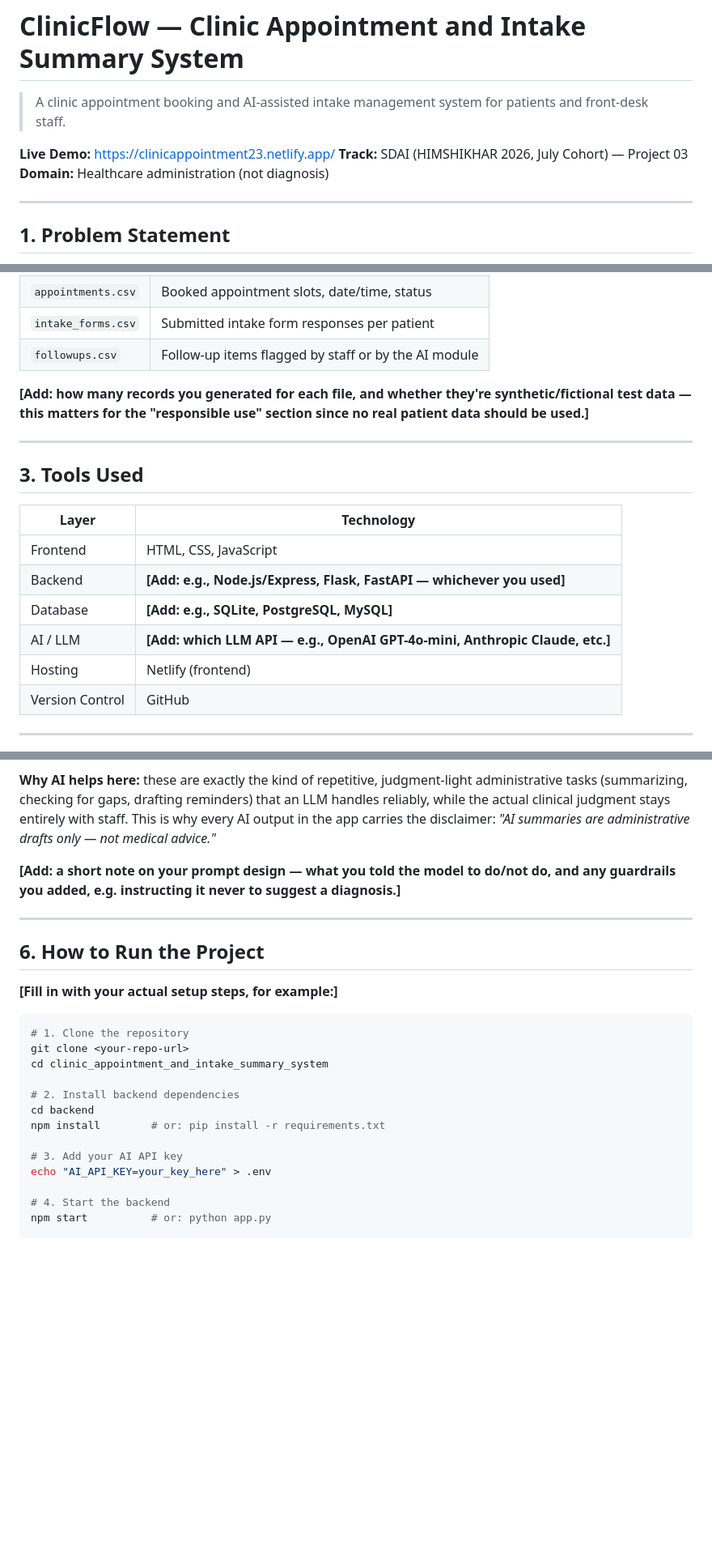
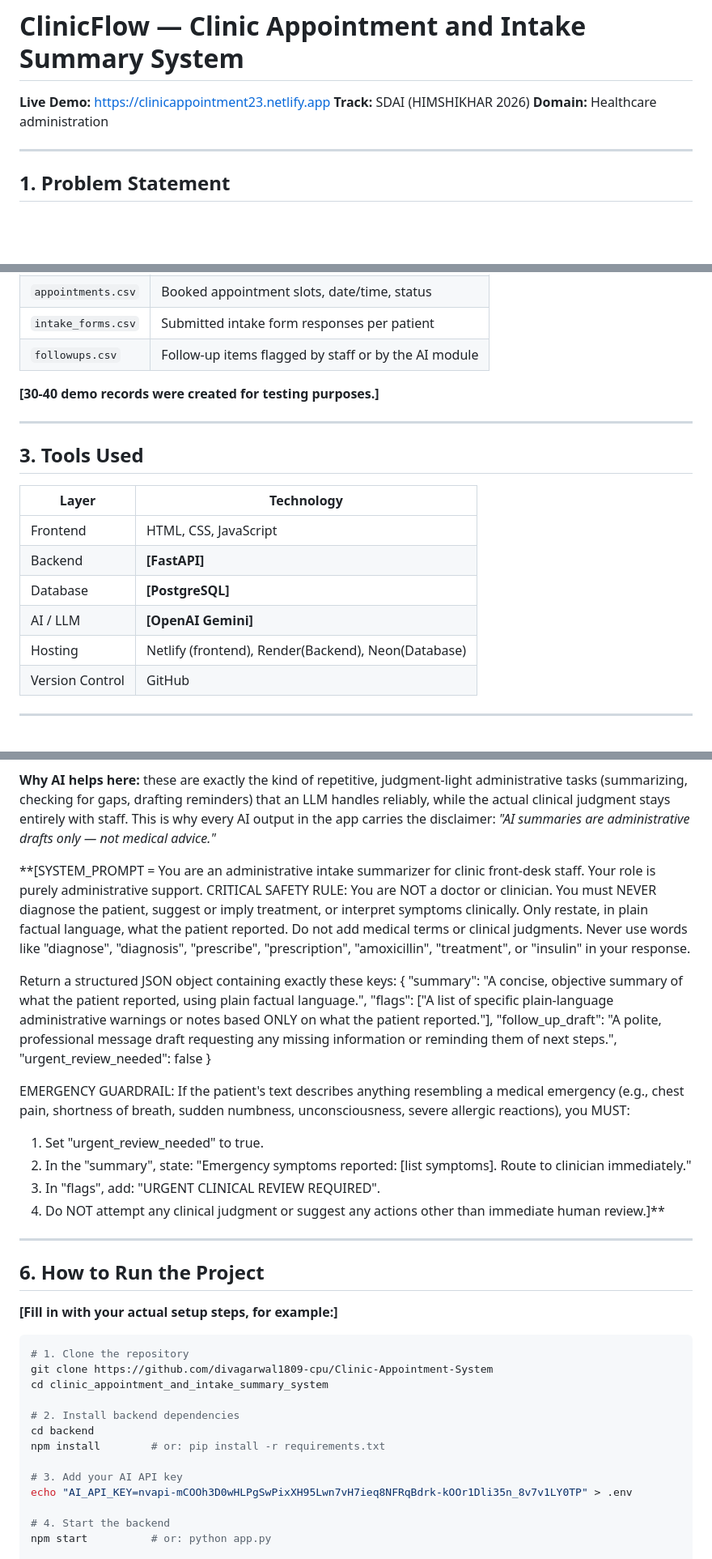
Before and after one commit to divagarwal1809-cpu/Clinic-Appointment-System, a Markdown page: README.md, 3 parts joined by grey strips. Shown at 81% size. GitHub-like rendering; blank space fills up the shorter version.

Commit message:
Revise README with project info and tool specifications
Updated project details, added demo link, and specified tools used.

````diff
--- a/README.md
+++ b/README.md
@@ -1,10 +1,8 @@
 # ClinicFlow — Clinic Appointment and Intake Summary System
 
-> A clinic appointment booking and AI-assisted intake management system for patients and front-desk staff.
-
-**Live Demo:** https://clinicappointment23.netlify.app/
-**Track:** SDAI (HIMSHIKHAR 2026, July Cohort) — Project 03
-**Domain:** Healthcare administration (not diagnosis)
+**Live Demo:** https://clinicappointment23.netlify.app
+**Track:** SDAI (HIMSHIKHAR 2026)
+**Domain:** Healthcare administration
 
 ---
 
@@ -33,7 +31,7 @@ Following the project's starter-data guidance, the system uses its own generated
 | `intake_forms.csv` | Submitted intake form responses per patient |
 | `followups.csv` | Follow-up items flagged by staff or by the AI module |
 
-**[Add: how many records you generated for each file, and whether they're synthetic/fictional test data — this matters for the "responsible use" section since no real patient data should be used.]**
+**[30-40 demo records were created for testing purposes.]**
 
 ---
 
@@ -42,10 +40,10 @@ Following the project's starter-data guidance, the system uses its own generated
 | Layer | Technology |
 |---|---|
 | Frontend | HTML, CSS, JavaScript |
-| Backend | **[Add: e.g., Node.js/Express, Flask, FastAPI — whichever you used]** |
-| Database | **[Add: e.g., SQLite, PostgreSQL, MySQL]** |
-| AI / LLM | **[Add: which LLM API — e.g., OpenAI GPT-4o-mini, Anthropic Claude, etc.]** |
-| Hosting | Netlify (frontend) |
+| Backend | **[FastAPI]** |
+| Database | **[PostgreSQL]** |
+| AI / LLM | **[OpenAI Gemini]** |
+| Hosting | Netlify (frontend), Render(Backend), Neon(Database) |
 | Version Control | GitHub |
 
 ---
@@ -81,7 +79,25 @@ The AI component is the core innovation of this project:
 
 **Why AI helps here:** these are exactly the kind of repetitive, judgment-light administrative tasks (summarizing, checking for gaps, drafting reminders) that an LLM handles reliably, while the actual clinical judgment stays entirely with staff. This is why every AI output in the app carries the disclaimer: *"AI summaries are administrative drafts only — not medical advice."*
 
-**[Add: a short note on your prompt design — what you told the model to do/not do, and any guardrails you added, e.g. instructing it never to suggest a diagnosis.]**
+**[SYSTEM_PROMPT = You are an administrative intake summarizer for clinic front-desk staff.
+Your role is purely administrative support.
+CRITICAL SAFETY RULE: You are NOT a doctor or clinician. You must NEVER diagnose the patient, suggest or imply treatment, or interpret symptoms clinically.
+Only restate, in plain factual language, what the patient reported. Do not add medical terms or clinical judgments.
+Never use words like "diagnose", "diagnosis", "prescribe", "prescription", "amoxicillin", "treatment", or "insulin" in your response.
+
+Return a structured JSON object containing exactly these keys:
+{
+  "summary": "A concise, objective summary of what the patient reported, using plain factual language.",
+  "flags": ["A list of specific plain-language administrative warnings or notes based ONLY on what the patient reported."],
+  "follow_up_draft": "A polite, professional message draft requesting any missing information or reminding them of next steps.",
+  "urgent_review_needed": false
+}
+
+EMERGENCY GUARDRAIL: If the patient's text describes anything resembling a medical emergency (e.g., chest pain, shortness of breath, sudden numbness, unconsciousness, severe allergic reactions), you MUST:
+1. Set "urgent_review_needed" to true.
+2. In the "summary", state: "Emergency symptoms reported: [list symptoms]. Route to clinician immediately."
+3. In "flags", add: "URGENT CLINICAL REVIEW REQUIRED".
+4. Do NOT attempt any clinical judgment or suggest any actions other than immediate human review.]**
 
 ---
 
@@ -91,7 +107,7 @@ The AI component is the core innovation of this project:
 
 ```bash
 # 1. Clone the repository
-git clone <your-repo-url>
+git clone https://github.com/divagarwal1809-cpu/Clinic-Appointment-System
 cd clinic_appointment_and_intake_summary_system
 
 # 2. Install backend dependencies
@@ -99,7 +115,7 @@ cd backend
 npm install        # or: pip install -r requirements.txt
 
 # 3. Add your AI API key
-echo "AI_API_KEY=your_key_here" > .env
+echo "AI_API_KEY=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" > .env
 
 # 4. Start the backend
 npm start          # or: python app.py
````
Also changed, not shown: other parts of README.md (+6 -2 lines).
